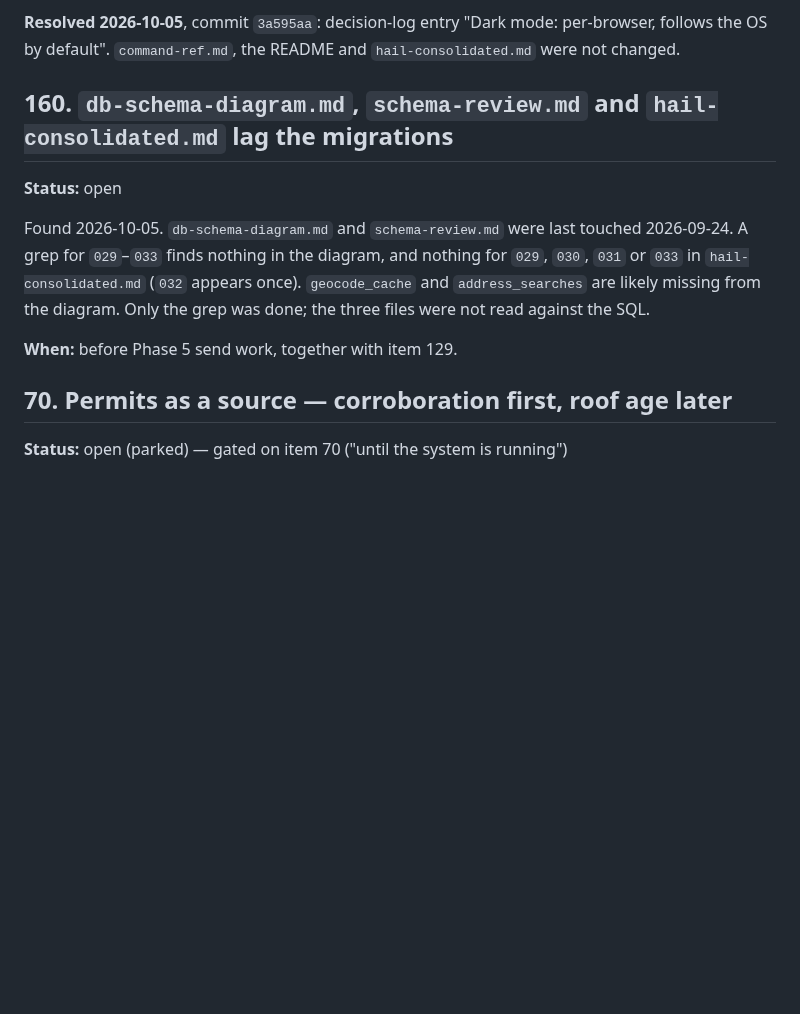
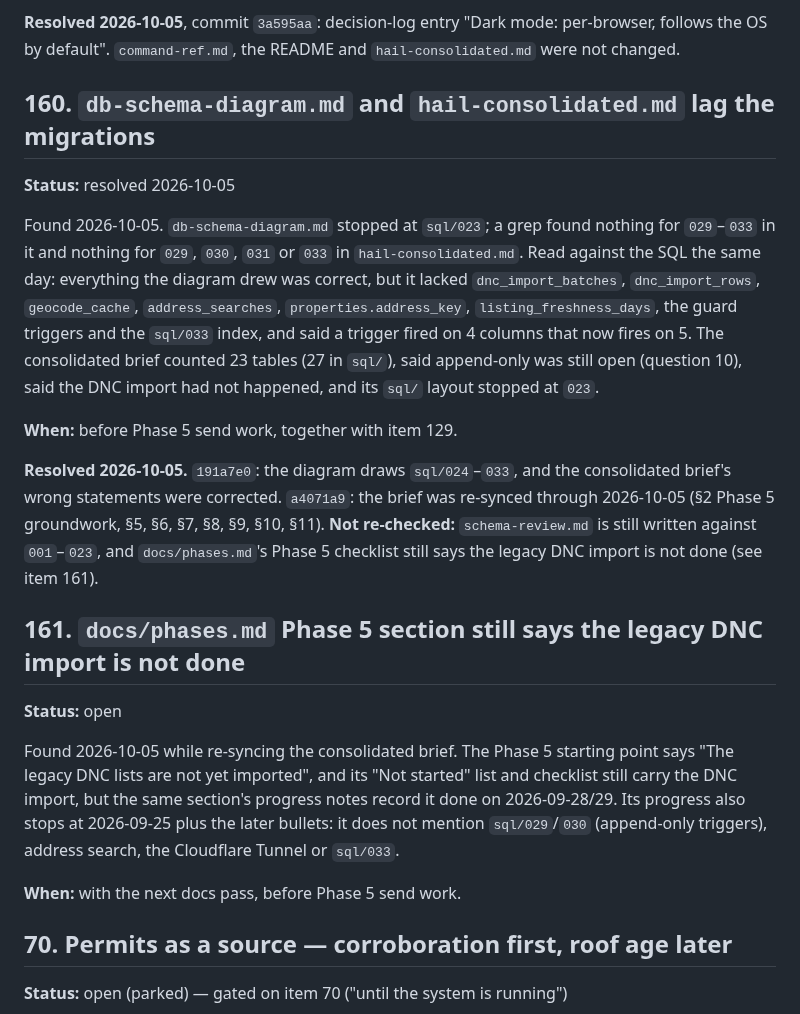
Before and after one commit to justynlarry/Hail-System, a Markdown page: docs/parking-lot.md, the part around the change. Drawn GitHub-style; blank space fills up the shorter version.

Commit message:
Parking lot: item 160 resolved; item 161 filed (phases.md Phase 5 section lags)
Co-Authored-By: Claude Sonnet 5.5 <noreply@anthropic.com>

```diff
--- a/docs/parking-lot.md
+++ b/docs/parking-lot.md
@@ -1937,17 +1937,41 @@ switch; no doc mentioned it.
 per-browser, follows the OS by default". `command-ref.md`, the README and
 `hail-consolidated.md` were not changed.
 
-## 160. `db-schema-diagram.md`, `schema-review.md` and `hail-consolidated.md` lag the migrations
+## 160. `db-schema-diagram.md` and `hail-consolidated.md` lag the migrations
+
+**Status:** resolved 2026-10-05
+
+Found 2026-10-05. `db-schema-diagram.md` stopped at `sql/023`; a grep found
+nothing for `029`–`033` in it and nothing for `029`, `030`, `031` or `033` in
+`hail-consolidated.md`. Read against the SQL the same day: everything the
+diagram drew was correct, but it lacked `dnc_import_batches`, `dnc_import_rows`,
+`geocode_cache`, `address_searches`, `properties.address_key`,
+`listing_freshness_days`, the guard triggers and the `sql/033` index, and said a
+trigger fired on 4 columns that now fires on 5. The consolidated brief counted 23
+tables (27 in `sql/`), said append-only was still open (question 10), said the
+DNC import had not happened, and its `sql/` layout stopped at `023`.
+
+**When:** before Phase 5 send work, together with item 129.
+
+**Resolved 2026-10-05.** `191a7e0`: the diagram draws `sql/024`–`033`, and the
+consolidated brief's wrong statements were corrected. `a4071a9`: the brief was
+re-synced through 2026-10-05 (§2 Phase 5 groundwork, §5, §6, §7, §8, §9, §10,
+§11). **Not re-checked:** `schema-review.md` is still written against
+`001`–`023`, and `docs/phases.md`'s Phase 5 checklist still says the legacy DNC
+import is not done (see item 161).
+
+## 161. `docs/phases.md` Phase 5 section still says the legacy DNC import is not done
 
 **Status:** open
 
-Found 2026-10-05. `db-schema-diagram.md` and `schema-review.md` were last
-touched 2026-09-24. A grep for `029`–`033` finds nothing in the diagram, and
-nothing for `029`, `030`, `031` or `033` in `hail-consolidated.md` (`032` appears
-once). `geocode_cache` and `address_searches` are likely missing from the
-diagram. Only the grep was done; the three files were not read against the SQL.
-
-**When:** before Phase 5 send work, together with item 129.
+Found 2026-10-05 while re-syncing the consolidated brief. The Phase 5 starting
+point says "The legacy DNC lists are not yet imported", and its "Not started"
+list and checklist still carry the DNC import, but the same section's progress
+notes record it done on 2026-09-28/29. Its progress also stops at 2026-09-25 plus
+the later bullets: it does not mention `sql/029`/`030` (append-only triggers),
+address search, the Cloudflare Tunnel or `sql/033`.
+
+**When:** with the next docs pass, before Phase 5 send work.
 
 ## 70. Permits as a source — corroboration first, roof age later
 
```
